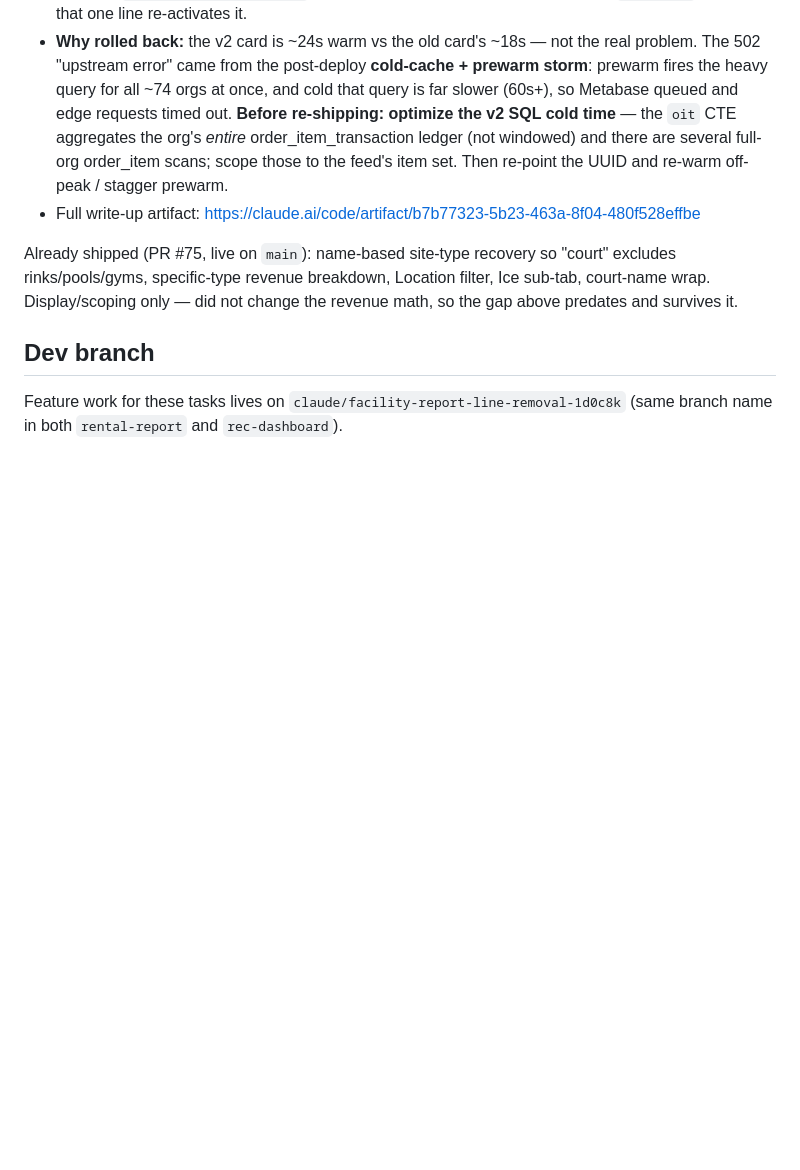
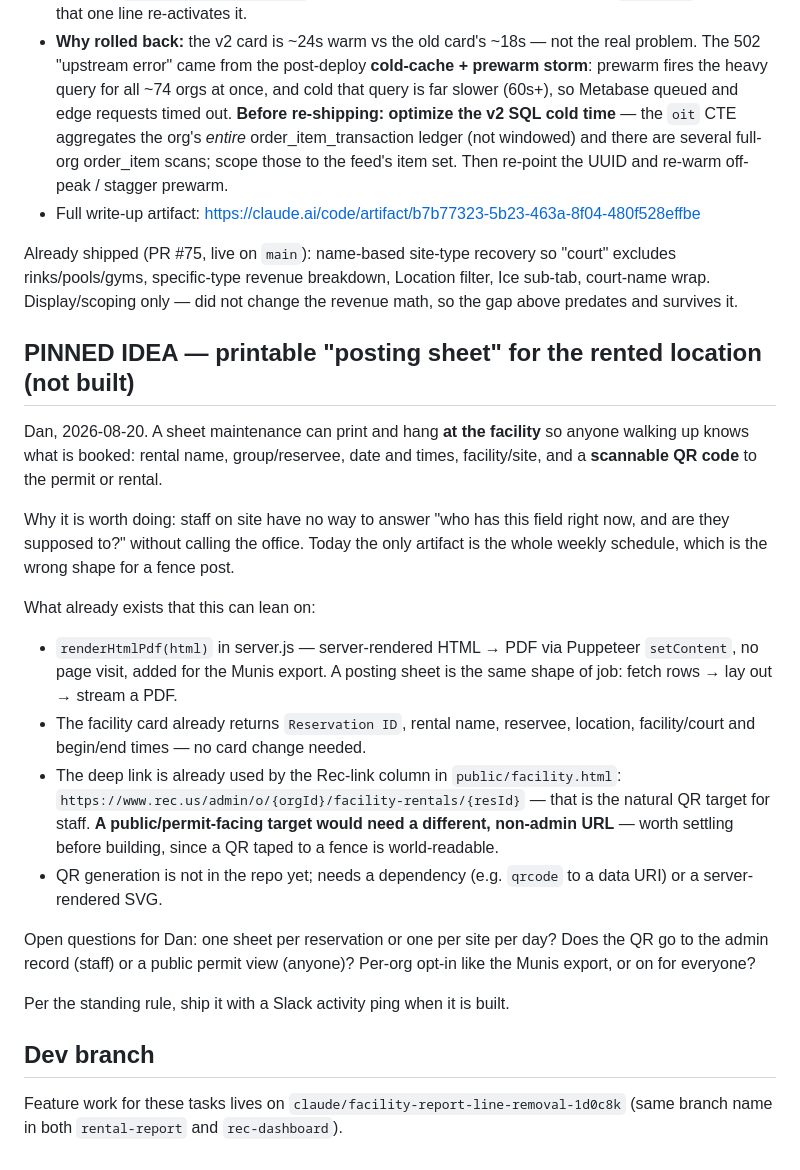
Before and after one commit to danj707/rental-report, a Markdown page: CLAUDE.md, the part around the change. Drawn GitHub-style; blank space fills up the shorter version.

Commit message:
Pin the printable posting-sheet idea (rental name + QR to the permit)
Dan's idea, parked not built: a sheet maintenance can hang at the rented
location — rental name, reservee, date/times, site — with a scannable QR to the
permit or rental.

Noted in CLAUDE.md with what it can lean on (renderHtmlPdf, the facility card's
existing Reservation ID and the admin deep link already used by the Rec-link
column) and the two decisions that shape it: whether the QR points at the admin
record or a public permit view, since a code taped to a fence is world-readable,
and whether a sheet is per reservation or per site per day.

```diff
--- a/CLAUDE.md
+++ b/CLAUDE.md
@@ -183,6 +183,37 @@ Already shipped (PR #75, live on `main`): name-based site-type recovery so
 filter, Ice sub-tab, court-name wrap. Display/scoping only — did not change the
 revenue math, so the gap above predates and survives it.
 
+## PINNED IDEA — printable "posting sheet" for the rented location (not built)
+
+Dan, 2026-08-20. A sheet maintenance can print and hang **at the facility** so
+anyone walking up knows what is booked: rental name, group/reservee, date and
+times, facility/site, and a **scannable QR code** to the permit or rental.
+
+Why it is worth doing: staff on site have no way to answer "who has this field
+right now, and are they supposed to?" without calling the office. Today the only
+artifact is the whole weekly schedule, which is the wrong shape for a fence post.
+
+What already exists that this can lean on:
+
+- `renderHtmlPdf(html)` in server.js — server-rendered HTML → PDF via Puppeteer
+  `setContent`, no page visit, added for the Munis export. A posting sheet is the
+  same shape of job: fetch rows → lay out → stream a PDF.
+- The facility card already returns `Reservation ID`, rental name, reservee,
+  location, facility/court and begin/end times — no card change needed.
+- The deep link is already used by the Rec-link column in `public/facility.html`:
+  `https://www.rec.us/admin/o/{orgId}/facility-rentals/{resId}` — that is the
+  natural QR target for staff. **A public/permit-facing target would need a
+  different, non-admin URL** — worth settling before building, since a QR taped
+  to a fence is world-readable.
+- QR generation is not in the repo yet; needs a dependency (e.g. `qrcode` to a
+  data URI) or a server-rendered SVG.
+
+Open questions for Dan: one sheet per reservation or one per site per day?
+Does the QR go to the admin record (staff) or a public permit view (anyone)?
+Per-org opt-in like the Munis export, or on for everyone?
+
+Per the standing rule, ship it with a Slack activity ping when it is built.
+
 ## Dev branch
 
 Feature work for these tasks lives on `claude/facility-report-line-removal-1d0c8k`
```
